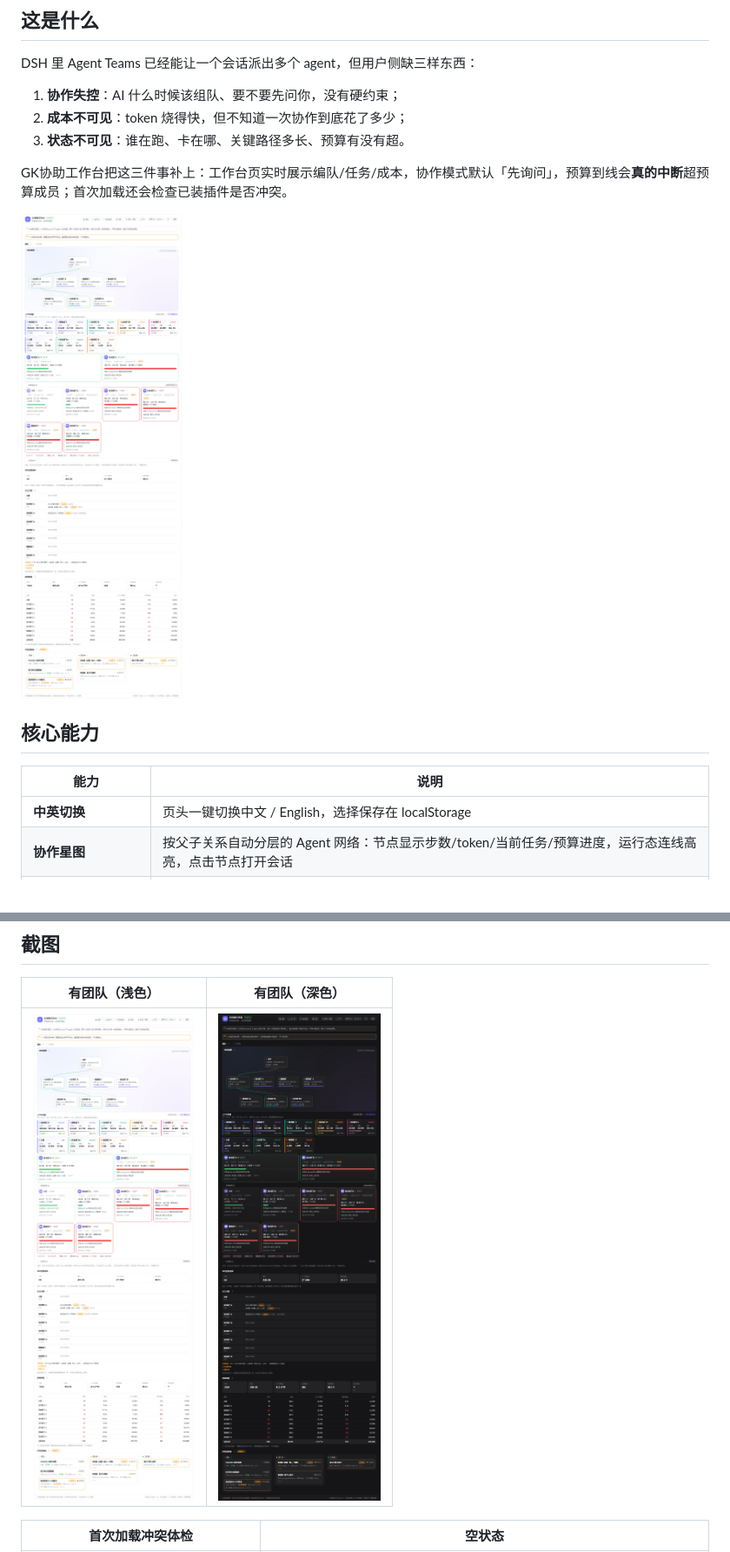
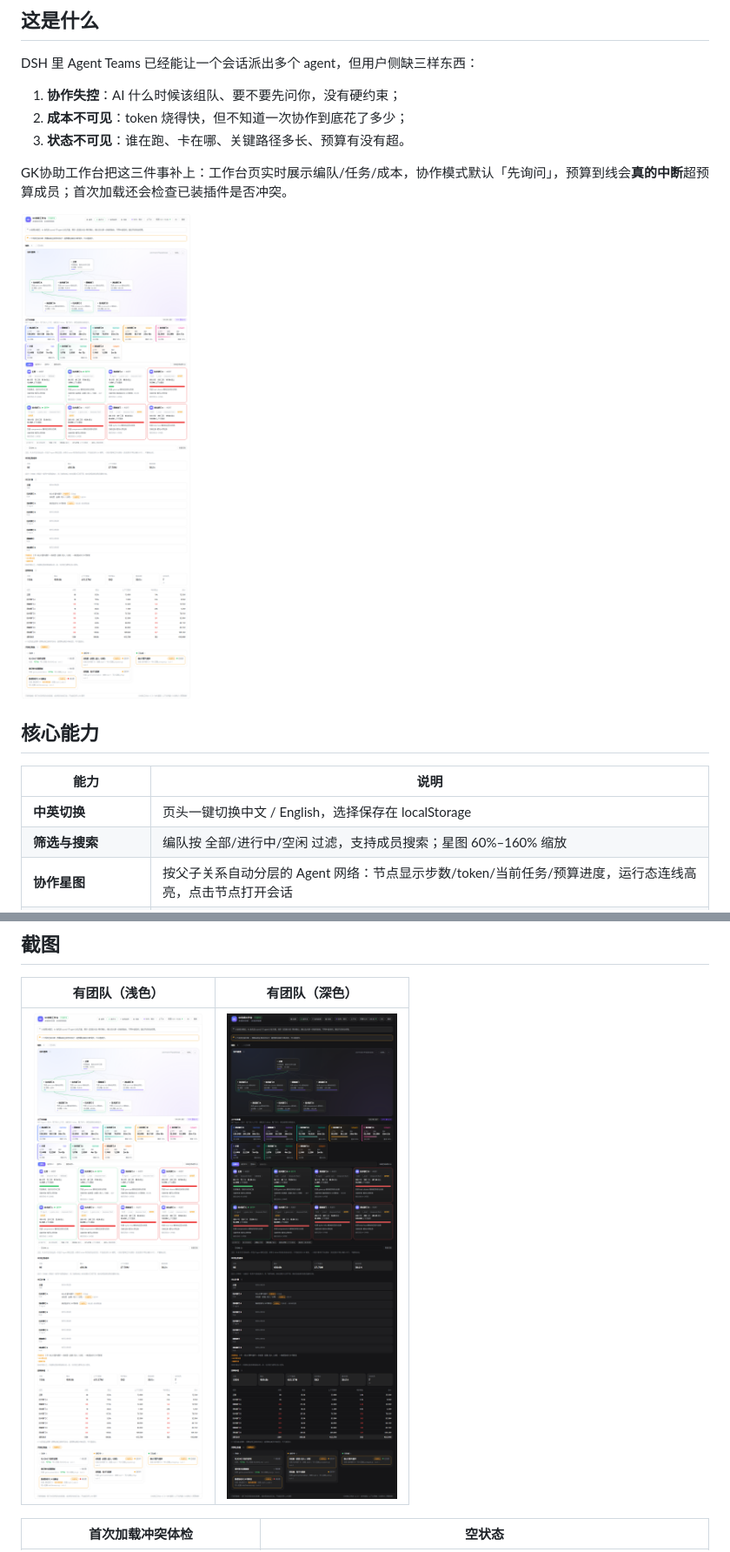
Before and after one commit to GKone-gzh/deepseek-GK-ai, a Markdown page: README.md, 2 parts joined by grey strips. Shown at 87% size. Rendered like a GitHub page; pictures changed too: docs/images/cockpit-dark.png, docs/images/cockpit-light.png.

```diff
--- a/README.md
+++ b/README.md
@@ -35,6 +35,7 @@ GK协助工作台把这三件事补上：工作台页实时展示编队/任务/
 | 能力 | 说明 |
 |---|---|
 | **中英切换** | 页头一键切换中文 / English，选择保存在 localStorage |
+| **筛选与搜索** | 编队按 全部/进行中/空闲 过滤，支持成员搜索；星图 60%–160% 缩放 |
 | **协作星图** | 按父子关系自动分层的 Agent 网络：节点显示步数/token/当前任务/预算进度，运行态连线高亮，点击节点打开会话 |
 | **上下文用量卡片** | 每个 Agent 一张彩色卡：上下文 token、计量消耗、用时，按消耗排序，8 色渐变，一眼看出谁最贵 |
 | **编队卡片** | 主控 / 队友 / 子 Agent 的状态、职责、当前任务、步数/输出/重读、最后活动；空闲成员默认展开 |
```
Also changed, not shown: packages/dsh-agent-cockpit/CHANGELOG.md (+7 -0 lines), 4 other files.
